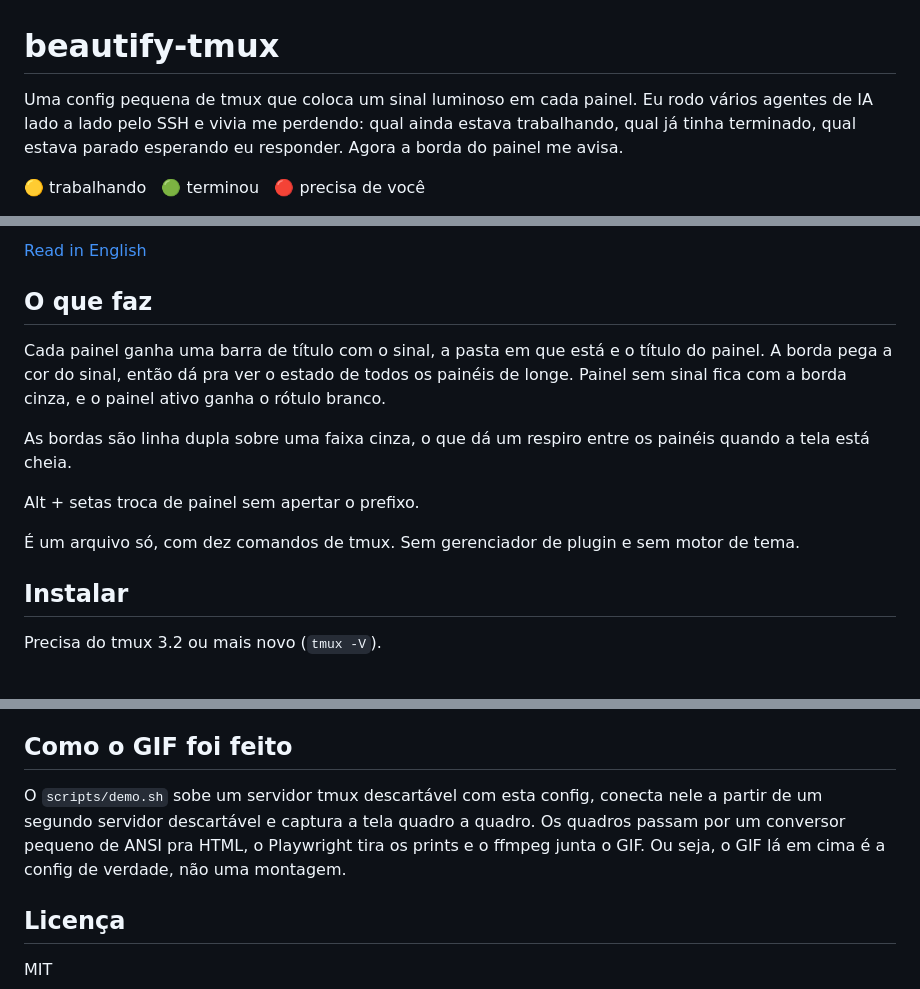
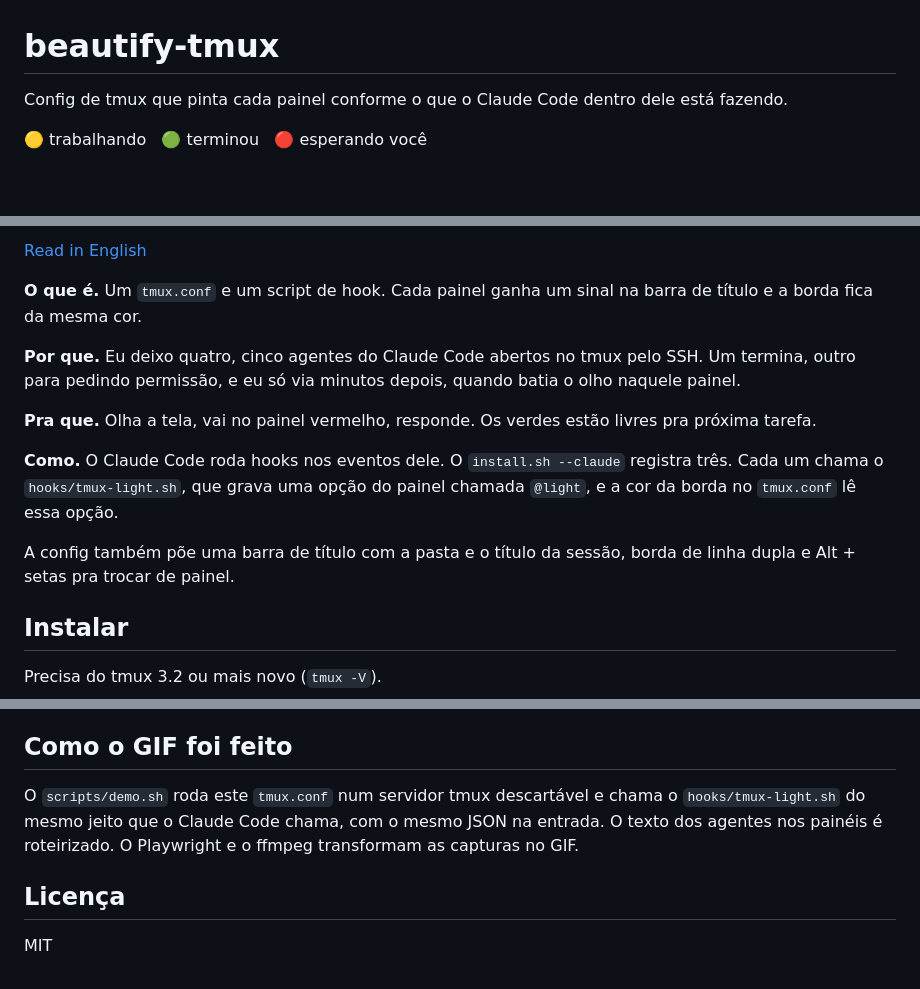
Before and after one commit to felpk/beautify-tmux, a Markdown page: README.pt-BR.md, 3 parts joined by grey strips. Rendered like a GitHub page; blank space fills up the shorter version.

```diff
--- a/README.pt-BR.md
+++ b/README.pt-BR.md
@@ -1,6 +1,6 @@
 # beautify-tmux
 
-Uma config pequena de tmux que coloca um sinal luminoso em cada painel. Eu rodo vários agentes de IA lado a lado pelo SSH e vivia me perdendo: qual ainda estava trabalhando, qual já tinha terminado, qual estava parado esperando eu responder. Agora a borda do painel me avisa.
+Config de tmux que pinta cada painel conforme o que o Claude Code dentro dele está fazendo.
 
-🟡 trabalhando &nbsp; 🟢 terminou &nbsp; 🔴 precisa de você
+🟡 trabalhando &nbsp; 🟢 terminou &nbsp; 🔴 esperando você
 
@@ -8,15 +8,15 @@ Uma config pequena de tmux que coloca um sinal luminoso em cada painel. Eu rodo
 
 [Read in English](README.md)
 
-## O que faz
+**O que é.** Um `tmux.conf` e um script de hook. Cada painel ganha um sinal na barra de título e a borda fica da mesma cor.
 
-Cada painel ganha uma barra de título com o sinal, a pasta em que está e o título do painel. A borda pega a cor do sinal, então dá pra ver o estado de todos os painéis de longe. Painel sem sinal fica com a borda cinza, e o painel ativo ganha o rótulo branco.
+**Por que.** Eu deixo quatro, cinco agentes do Claude Code abertos no tmux pelo SSH. Um termina, outro para pedindo permissão, e eu só via minutos depois, quando batia o olho naquele painel.
 
-As bordas são linha dupla sobre uma faixa cinza, o que dá um respiro entre os painéis quando a tela está cheia.
+**Pra que.** Olha a tela, vai no painel vermelho, responde. Os verdes estão livres pra próxima tarefa.
 
-Alt + setas troca de painel sem apertar o prefixo.
+**Como.** O Claude Code roda hooks nos eventos dele. O `install.sh --claude` registra três. Cada um chama o `hooks/tmux-light.sh`, que grava uma opção do painel chamada `@light`, e a cor da borda no `tmux.conf` lê essa opção.
 
-É um arquivo só, com dez comandos de tmux. Sem gerenciador de plugin e sem motor de tema.
+A config também põe uma barra de título com a pasta e o título da sessão, borda de linha dupla e Alt + setas pra trocar de painel.
 
 ## Instalar
 
@@ -86,7 +86,7 @@ Remove a linha `source-file` e os hooks do Claude Code que ele colocou. O resto
 
 ## Como o GIF foi feito
 
-O `scripts/demo.sh` sobe um servidor tmux descartável com esta config, conecta nele a partir de um segundo servidor descartável e captura a tela quadro a quadro. Os quadros passam por um conversor pequeno de ANSI pra HTML, o Playwright tira os prints e o ffmpeg junta o GIF. Ou seja, o GIF lá em cima é a config de verdade, não uma montagem.
+O `scripts/demo.sh` roda este `tmux.conf` num servidor tmux descartável e chama o `hooks/tmux-light.sh` do mesmo jeito que o Claude Code chama, com o mesmo JSON na entrada. O texto dos agentes nos painéis é roteirizado. O Playwright e o ffmpeg transformam as capturas no GIF.
 
 ## Licença
 
```
Also changed, not shown: other parts of README.pt-BR.md (+1 -1 lines), README.md (+9 -9 lines), docs/screenshot.png, 3 other files.
